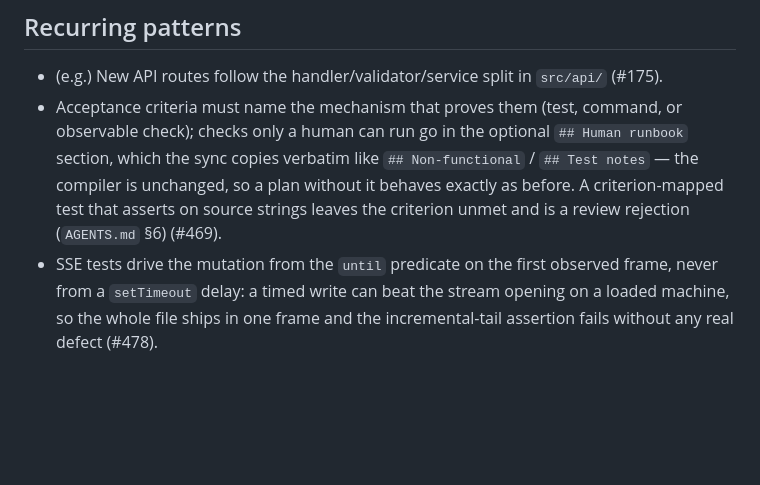
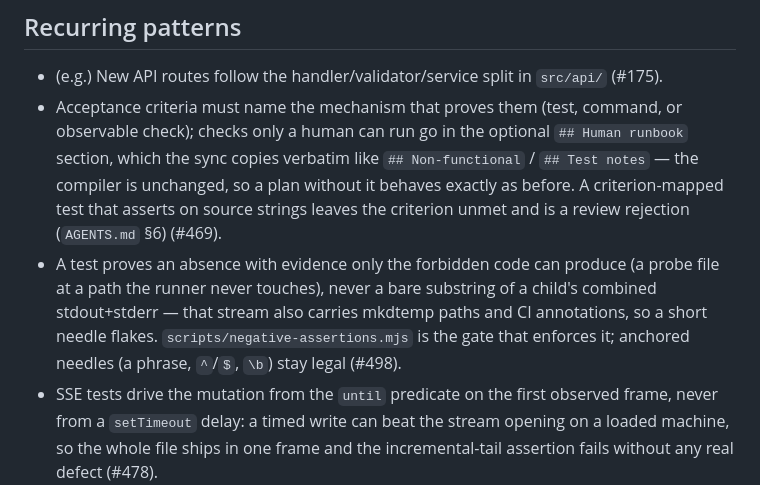
Before and after one commit to praveenvijayan/Ratchet, a Markdown page: memory/MEMORY.md, the part around the change. Drawn GitHub-style; blank space fills up the shorter version.

Commit message:
docs: record the anchored-absence-proof rule in project memory
Refs #498

```diff
--- a/memory/MEMORY.md
+++ b/memory/MEMORY.md
@@ -141,6 +141,11 @@ Rules:
   without it behaves exactly as before. A criterion-mapped test that asserts on
   source strings leaves the criterion unmet and is a review rejection
   (`AGENTS.md` §6) (#469).
+- A test proves an absence with evidence only the forbidden code can produce (a
+  probe file at a path the runner never touches), never a bare substring of a
+  child's combined stdout+stderr — that stream also carries mkdtemp paths and CI
+  annotations, so a short needle flakes. `scripts/negative-assertions.mjs` is the
+  gate that enforces it; anchored needles (a phrase, `^`/`$`, `\b`) stay legal (#498).
 - SSE tests drive the mutation from the `until` predicate on the first observed
   frame, never from a `setTimeout` delay: a timed write can beat the stream
   opening on a loaded machine, so the whole file ships in one frame and the
```
